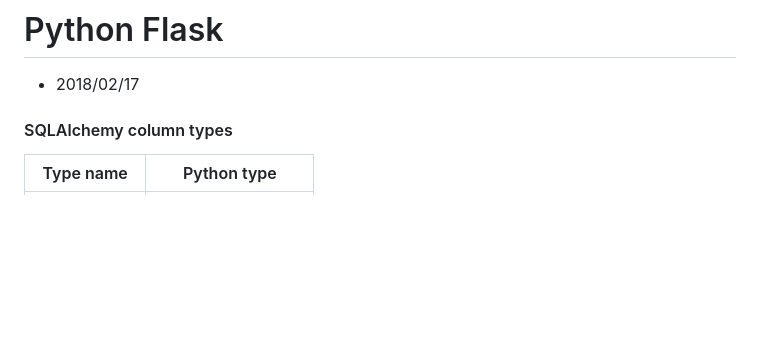
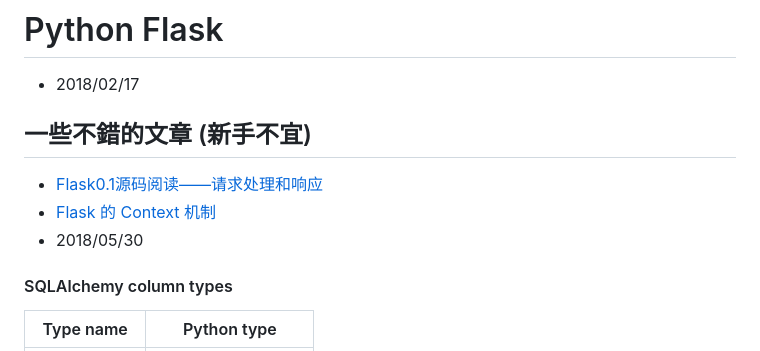
Before and after one commit to leo0961325/documentation-notes, a Markdown page: python/flask/flask.md, the part around the change. Rendered like a GitHub page; blank space fills up the shorter version.

```diff
--- a/python/flask/flask.md
+++ b/python/flask/flask.md
@@ -1,5 +1,12 @@
 # Python Flask
 - 2018/02/17
+
+
+## 一些不錯的文章 (新手不宜)
+- [Flask0.1源码阅读——请求处理和响应](https://jiayi.space/post/flask0.1yuan-ma-yue-du-qing-qiu-chu-li-he-xiang-ying)
+- [Flask 的 Context 机制](https://blog.tonyseek.com/post/the-context-mechanism-of-flask/)
+- 2018/05/30
+
 
 #### SQLAlchemy column types
 Type name | Python type
```
Also changed, not shown: network/web server/gunicorn.md (+1 -0 lines), network/web server/web server.md (+3 -0 lines), programming/async.md (added, +7 -0 lines), programming/design pattern/note.md (added, +3 -0 lines), img/wsgi.jpg (added), programming/design pattern/factory.md (renamed from design pattern/factory.md), programming/threading/thread.md (renamed from threading/thread.md), 20 other files.
